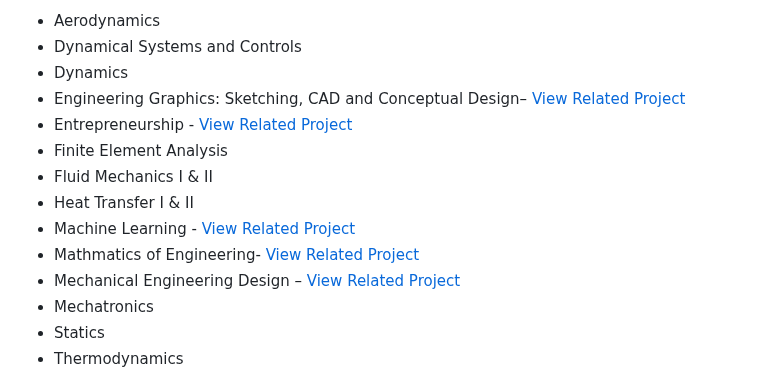
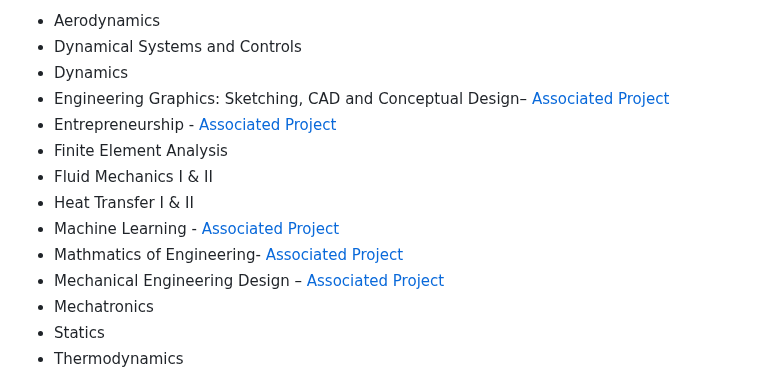
Before and after one commit to nehanepal/github.io, a Markdown page: README.md, the part around the change. Rendered like a GitHub page.

```diff
--- a/README.md
+++ b/README.md
@@ -215,14 +215,14 @@ ___<html lang="en">
     <li>Aerodynamics</li>
     <li>Dynamical Systems and Controls</li>
     <li>Dynamics</li>
-    <li>Engineering Graphics: Sketching, CAD and Conceptual Design– <a href="#rep-counter">View Related Project</a></li>
-    <li>Entrepreneurship - <a href="#navicane">View Related Project</a></li>
+    <li>Engineering Graphics: Sketching, CAD and Conceptual Design– <a href="#rep-counter">Associated Project</a></li>
+    <li>Entrepreneurship - <a href="#navicane">Associated Project</a></li>
     <li>Finite Element Analysis</li>
     <li>Fluid Mechanics I & II</li>
     <li>Heat Transfer I & II</li>
-    <li>Machine Learning - <a href="#codingprojects">View Related Project</a></li>
-    <li>Mathmatics of Engineering- <a href="#codingprojects">View Related Project</a></li>
-    <li>Mechanical Engineering Design – <a href="#automatic-window-washer">View Related Project</a></li>
+    <li>Machine Learning - <a href="#codingprojects">Associated Project</a></li>
+    <li>Mathmatics of Engineering- <a href="#codingprojects">Associated Project</a></li>
+    <li>Mechanical Engineering Design – <a href="#automatic-window-washer">Associated Project</a></li>
     <li>Mechatronics</li>
     <li>Statics</li>
     <li>Thermodynamics</li>
```
